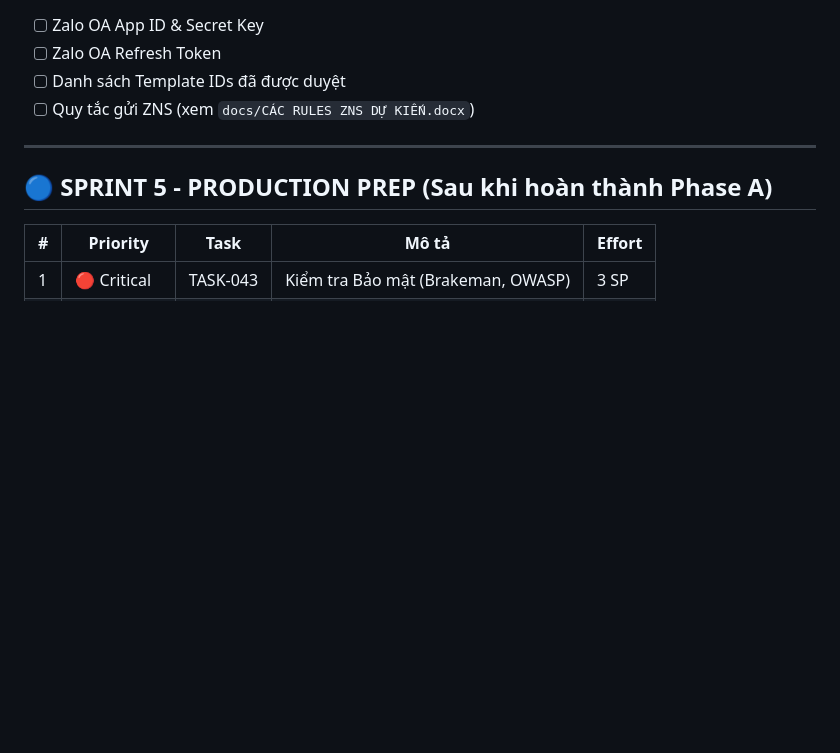
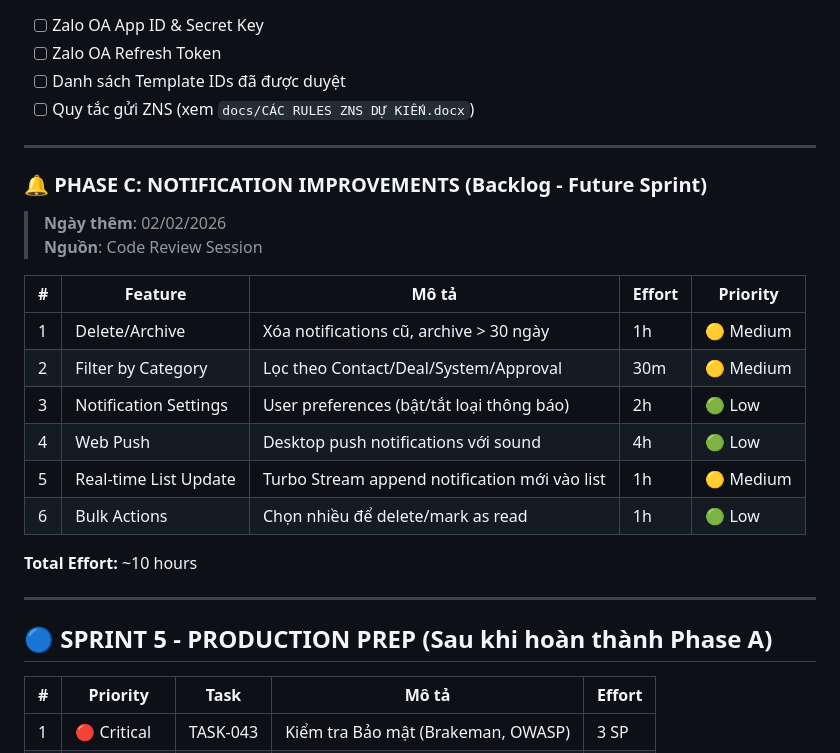
Before and after one commit to Hybro-Tech/ankhang-crm, a Markdown page: docs/planning/remaining-tasks.md, the part around the change. Rendered like a GitHub page; blank space fills up the shorter version.

Commit message:
docs: add notification improvements to backlog for future sprint

```diff
--- a/docs/planning/remaining-tasks.md
+++ b/docs/planning/remaining-tasks.md
@@ -98,6 +98,24 @@
 
 ---
 
+### 🔔 PHASE C: NOTIFICATION IMPROVEMENTS (Backlog - Future Sprint)
+
+> **Ngày thêm**: 02/02/2026
+> **Nguồn**: Code Review Session
+
+| # | Feature | Mô tả | Effort | Priority |
+|---|---------|-------|--------|----------|
+| 1 | Delete/Archive | Xóa notifications cũ, archive > 30 ngày | 1h | 🟡 Medium |
+| 2 | Filter by Category | Lọc theo Contact/Deal/System/Approval | 30m | 🟡 Medium |
+| 3 | Notification Settings | User preferences (bật/tắt loại thông báo) | 2h | 🟢 Low |
+| 4 | Web Push | Desktop push notifications với sound | 4h | 🟢 Low |
+| 5 | Real-time List Update | Turbo Stream append notification mới vào list | 1h | 🟡 Medium |
+| 6 | Bulk Actions | Chọn nhiều để delete/mark as read | 1h | 🟢 Low |
+
+**Total Effort:** ~10 hours
+
+---
+
 ## 🔵 SPRINT 5 - PRODUCTION PREP (Sau khi hoàn thành Phase A)
 
 | # | Priority | Task | Mô tả | Effort |
```
